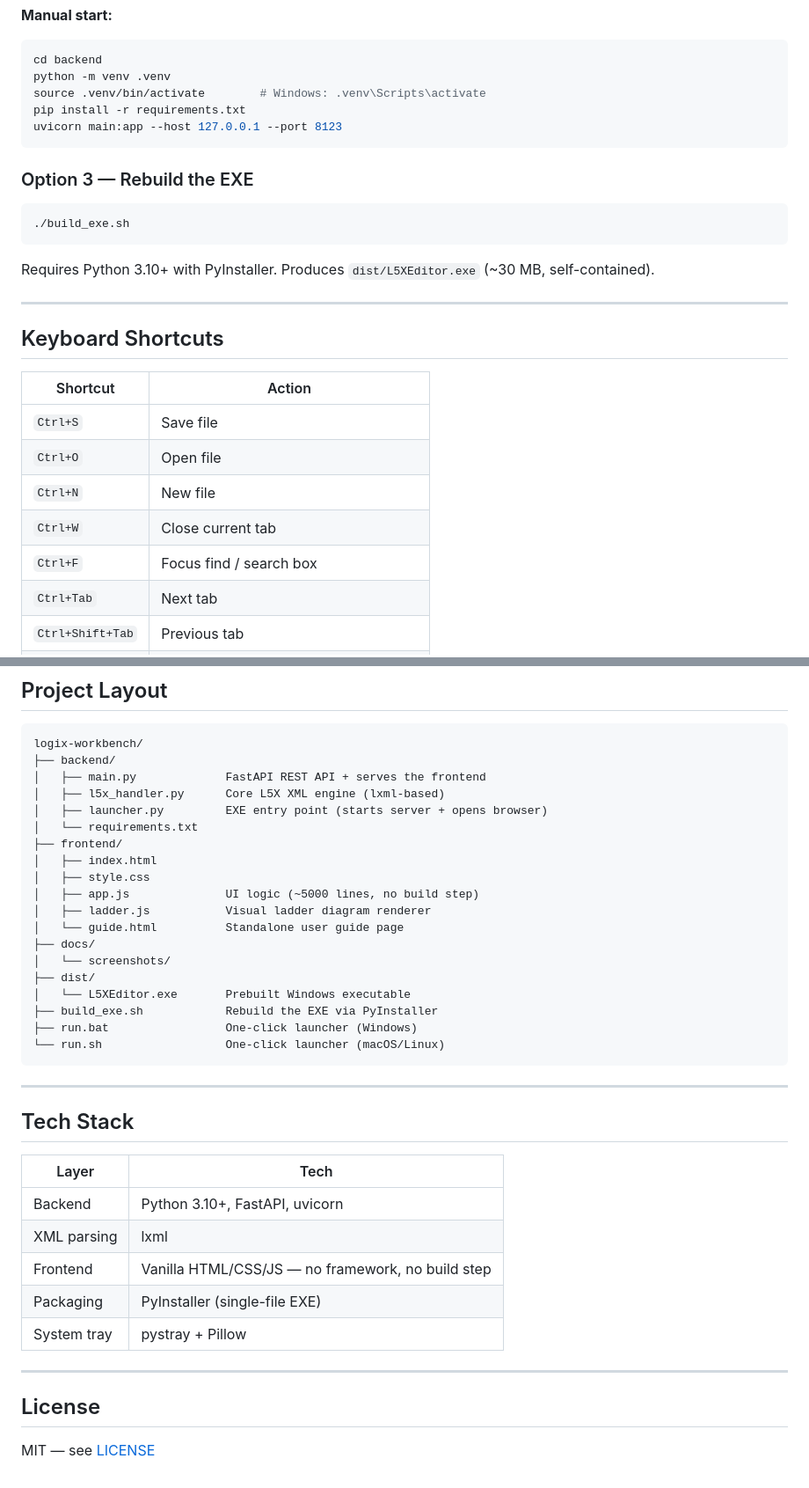
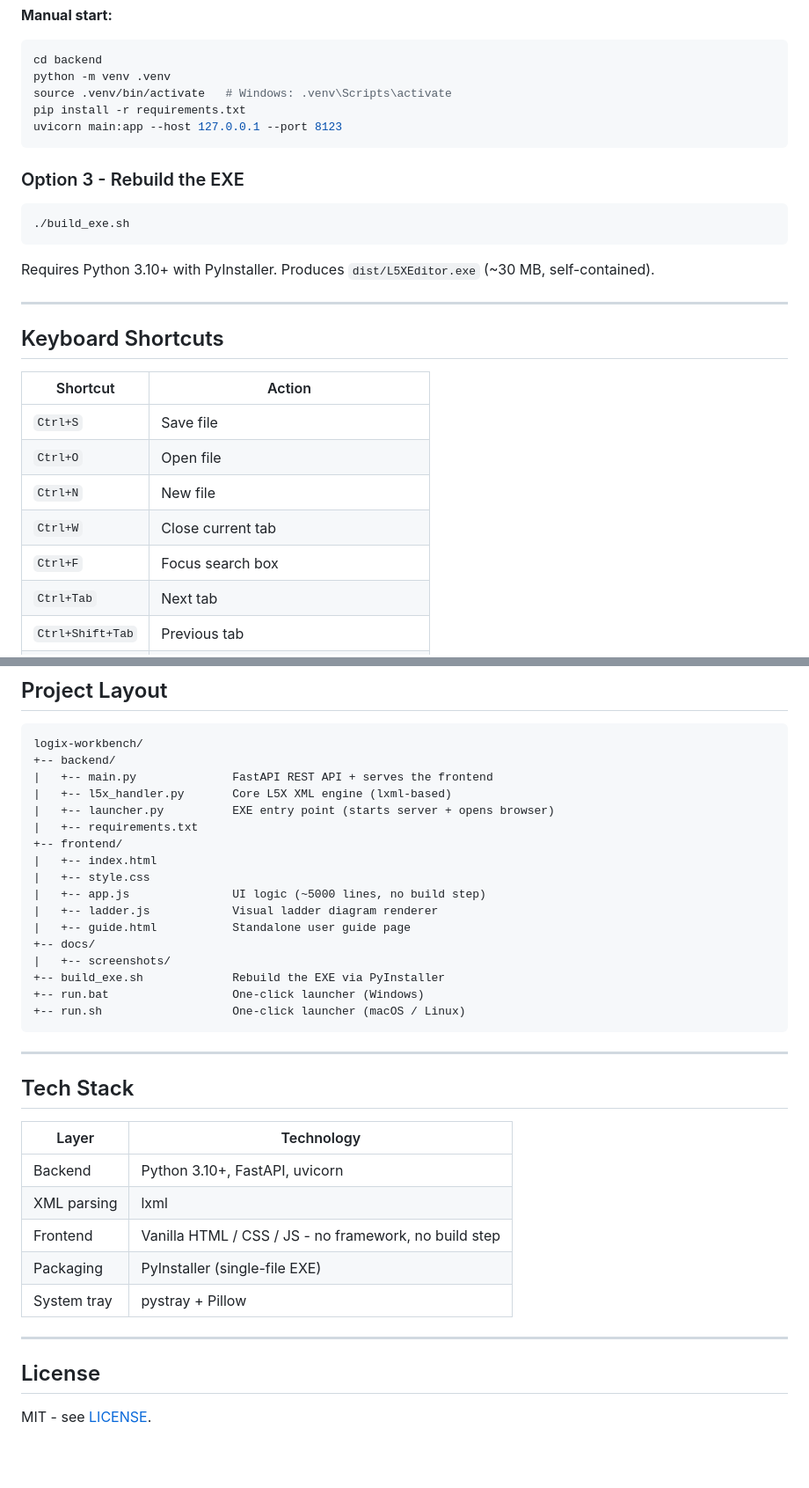
Before and after one commit to ChrisMangin/logix-workbench, a Markdown page: README.md, 2 parts joined by grey strips. Shown at 88% size. GitHub-like rendering; blank space fills up the shorter version.

Commit message:
docs: professional README with improved formatting

````diff
--- a/README.md
+++ b/README.md
@@ -98,12 +99,12 @@ Both scripts create a virtual environment on first run, install dependencies, an
 ```bash
 cd backend
 python -m venv .venv
-source .venv/bin/activate        # Windows: .venv\Scripts\activate
+source .venv/bin/activate   # Windows: .venv\Scripts\activate
 pip install -r requirements.txt
 uvicorn main:app --host 127.0.0.1 --port 8123
 ```
 
-### Option 3 — Rebuild the EXE
+### Option 3 - Rebuild the EXE
 
 ```bash
 ./build_exe.sh
@@ -116,12 +117,12 @@ Requires Python 3.10+ with PyInstaller. Produces `dist/L5XEditor.exe` (~30 MB, s
 ## Keyboard Shortcuts
 
 | Shortcut | Action |
-|---|---|
+|----------|--------|
 | `Ctrl+S` | Save file |
 | `Ctrl+O` | Open file |
 | `Ctrl+N` | New file |
 | `Ctrl+W` | Close current tab |
-| `Ctrl+F` | Focus find / search box |
+| `Ctrl+F` | Focus search box |
 | `Ctrl+Tab` | Next tab |
 | `Ctrl+Shift+Tab` | Previous tab |
 | `Ctrl+G` | Jump to rung number |
@@ -135,35 +136,33 @@ Requires Python 3.10+ with PyInstaller. Produces `dist/L5XEditor.exe` (~30 MB, s
 
 ```
 logix-workbench/
-├── backend/
-│   ├── main.py             FastAPI REST API + serves the frontend
-│   ├── l5x_handler.py      Core L5X XML engine (lxml-based)
-│   ├── launcher.py         EXE entry point (starts server + opens browser)
-│   └── requirements.txt
-├── frontend/
-│   ├── index.html
-│   ├── style.css
-│   ├── app.js              UI logic (~5000 lines, no build step)
-│   ├── ladder.js           Visual ladder diagram renderer
-│   └── guide.html          Standalone user guide page
-├── docs/
-│   └── screenshots/
-├── dist/
-│   └── L5XEditor.exe       Prebuilt Windows executable
-├── build_exe.sh            Rebuild the EXE via PyInstaller
-├── run.bat                 One-click launcher (Windows)
-└── run.sh                  One-click launcher (macOS/Linux)
++-- backend/
+|   +-- main.py              FastAPI REST API + serves the frontend
+|   +-- l5x_handler.py       Core L5X XML engine (lxml-based)
+|   +-- launcher.py          EXE entry point (starts server + opens browser)
+|   +-- requirements.txt
++-- frontend/
+|   +-- index.html
+|   +-- style.css
+|   +-- app.js               UI logic (~5000 lines, no build step)
+|   +-- ladder.js            Visual ladder diagram renderer
+|   +-- guide.html           Standalone user guide page
++-- docs/
+|   +-- screenshots/
++-- build_exe.sh             Rebuild the EXE via PyInstaller
++-- run.bat                  One-click launcher (Windows)
++-- run.sh                   One-click launcher (macOS / Linux)
 ```
 
 ---
 
 ## Tech Stack
 
-| Layer | Tech |
-|---|---|
+| Layer | Technology |
+|-------|-----------|
 | Backend | Python 3.10+, FastAPI, uvicorn |
 | XML parsing | lxml |
-| Frontend | Vanilla HTML/CSS/JS — no framework, no build step |
+| Frontend | Vanilla HTML / CSS / JS - no framework, no build step |
 | Packaging | PyInstaller (single-file EXE) |
 | System tray | pystray + Pillow |
 
@@ -171,4 +170,4 @@ logix-workbench/
 
 ## License
 
-MIT — see [LICENSE](LICENSE)
+MIT - see [LICENSE](LICENSE).
````
Also changed, not shown: other parts of README.md (+47 -46 lines).
